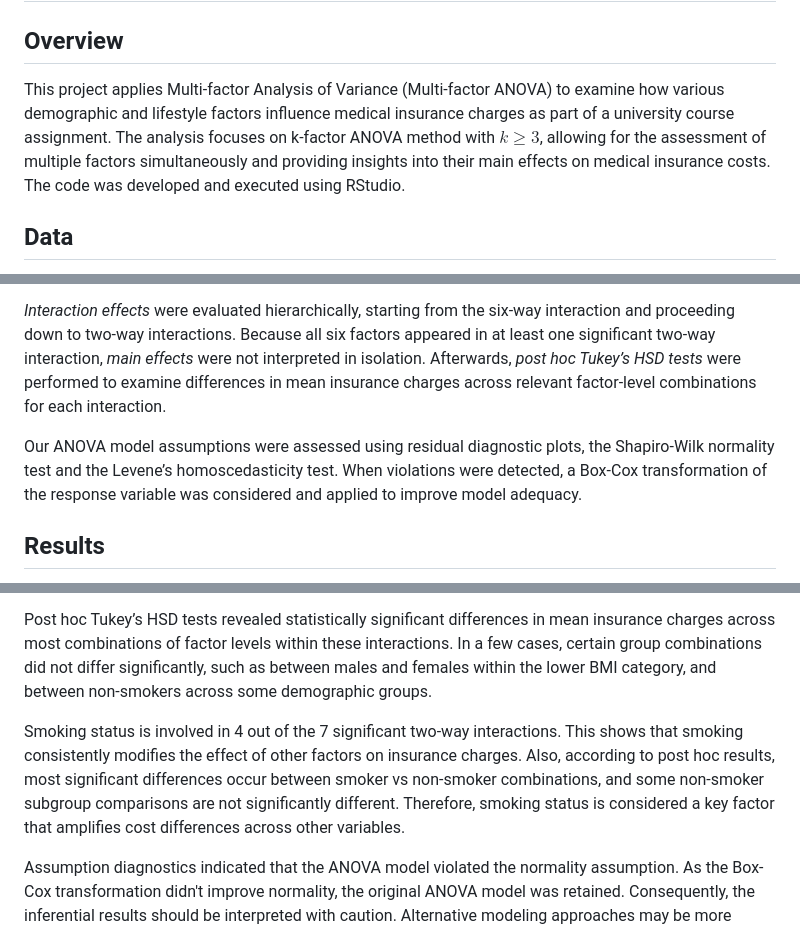
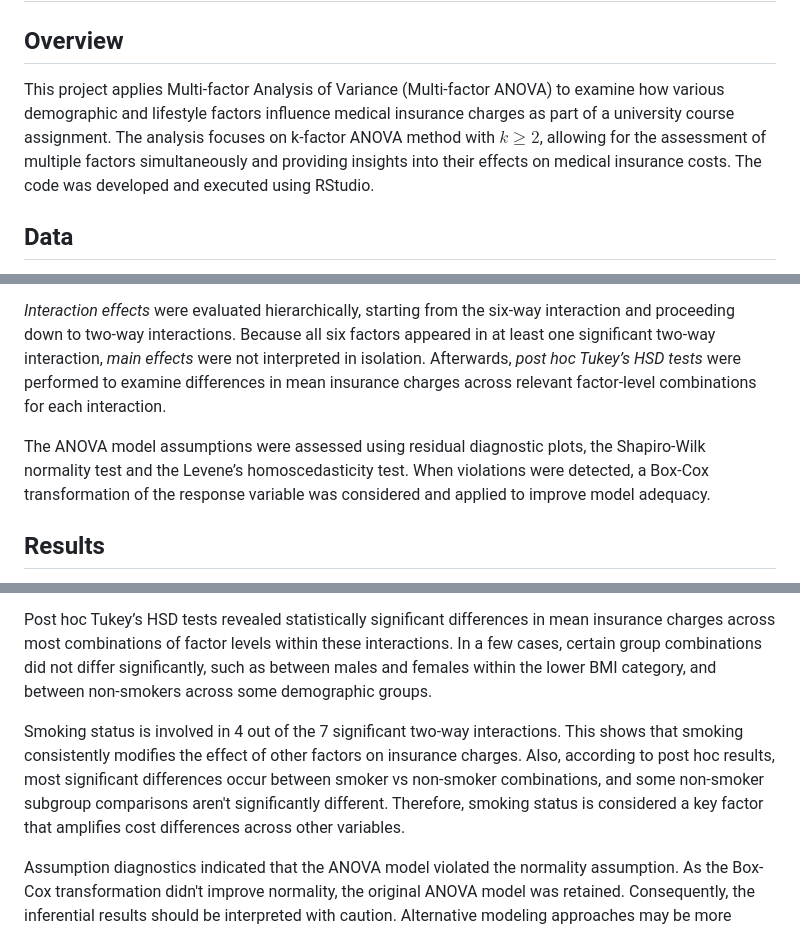
Before and after one commit to ctbngoc1/anova_insurance, a Markdown page: README.md, 3 parts joined by grey strips. Drawn GitHub-style.

```diff
--- a/README.md
+++ b/README.md
@@ -2,7 +2,7 @@
 
 ## Overview
 
-This project applies Multi-factor Analysis of Variance (Multi-factor ANOVA) to examine how various demographic and lifestyle factors influence medical insurance charges as part of a university course assignment. The analysis focuses on k-factor ANOVA method with $k \geq 3$, allowing for the assessment of multiple factors simultaneously and providing insights into their main effects on medical insurance costs. The code was developed and executed using RStudio.
+This project applies Multi-factor Analysis of Variance (Multi-factor ANOVA) to examine how various demographic and lifestyle factors influence medical insurance charges as part of a university course assignment. The analysis focuses on k-factor ANOVA method with $k \geq 2$, allowing for the assessment of multiple factors simultaneously and providing insights into their effects on medical insurance costs. The code was developed and executed using RStudio.
 
 ## Data
 
@@ -18,7 +18,7 @@ Group sample sizes across factor-level combinations were examined. Since multipl
 
 *Interaction effects* were evaluated hierarchically, starting from the six-way interaction and proceeding down to two-way interactions. Because all six factors appeared in at least one significant two-way interaction, *main effects* were not interpreted in isolation. Afterwards, *post hoc Tukey’s HSD tests* were performed to examine differences in mean insurance charges across relevant factor-level combinations for each interaction.
 
-Our ANOVA model assumptions were assessed using residual diagnostic plots, the Shapiro-Wilk normality test and the Levene’s homoscedasticity test. When violations were detected, a Box-Cox transformation of the response variable was considered and applied to improve model adequacy.
+The ANOVA model assumptions were assessed using residual diagnostic plots, the Shapiro-Wilk normality test and the Levene’s homoscedasticity test. When violations were detected, a Box-Cox transformation of the response variable was considered and applied to improve model adequacy.
 
 ## Results
 
@@ -26,6 +26,6 @@ Among all interaction terms considered, only 7 two-way interactions were identif
 
 Post hoc Tukey’s HSD tests revealed statistically significant differences in mean insurance charges across most combinations of factor levels within these interactions. In a few cases, certain group combinations did not differ significantly, such as between males and females within the lower BMI category, and between non-smokers across some demographic groups.
 
-Smoking status is involved in 4 out of the 7 significant two-way interactions. This shows that smoking consistently modifies the effect of other factors on insurance charges. Also, according to post hoc results, most significant differences occur between smoker vs non-smoker combinations, and some non-smoker subgroup comparisons are not significantly different. Therefore, smoking status is considered a key factor that amplifies cost differences across other variables.
+Smoking status is involved in 4 out of the 7 significant two-way interactions. This shows that smoking consistently modifies the effect of other factors on insurance charges. Also, according to post hoc results, most significant differences occur between smoker vs non-smoker combinations, and some non-smoker subgroup comparisons aren't significantly different. Therefore, smoking status is considered a key factor that amplifies cost differences across other variables.
 
 Assumption diagnostics indicated that the ANOVA model violated the normality assumption. As the Box-Cox transformation didn't improve normality, the original ANOVA model was retained. Consequently, the inferential results should be interpreted with caution. Alternative modeling approaches may be more appropriate for drawing robust statistical inferences from the insurance dataset.
```
